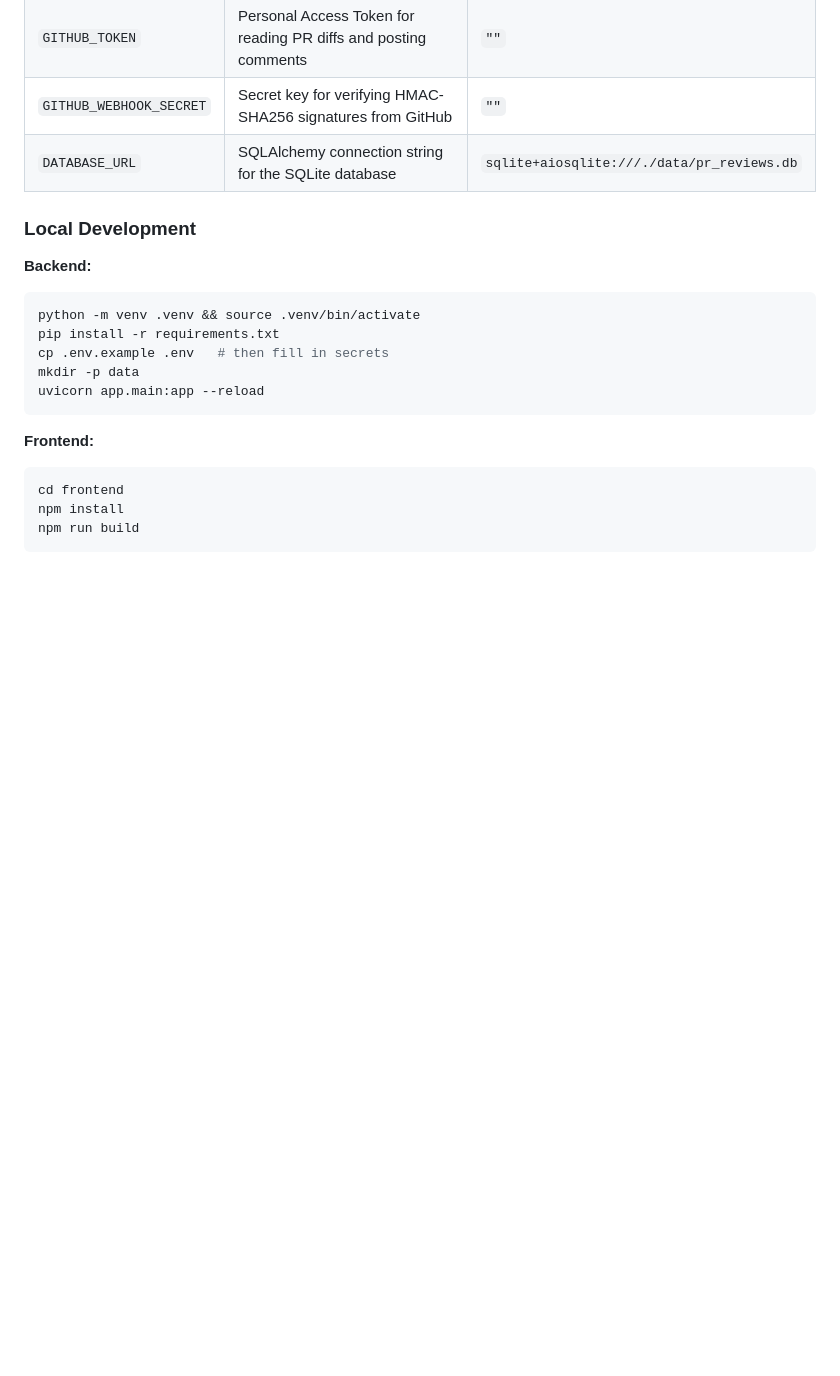
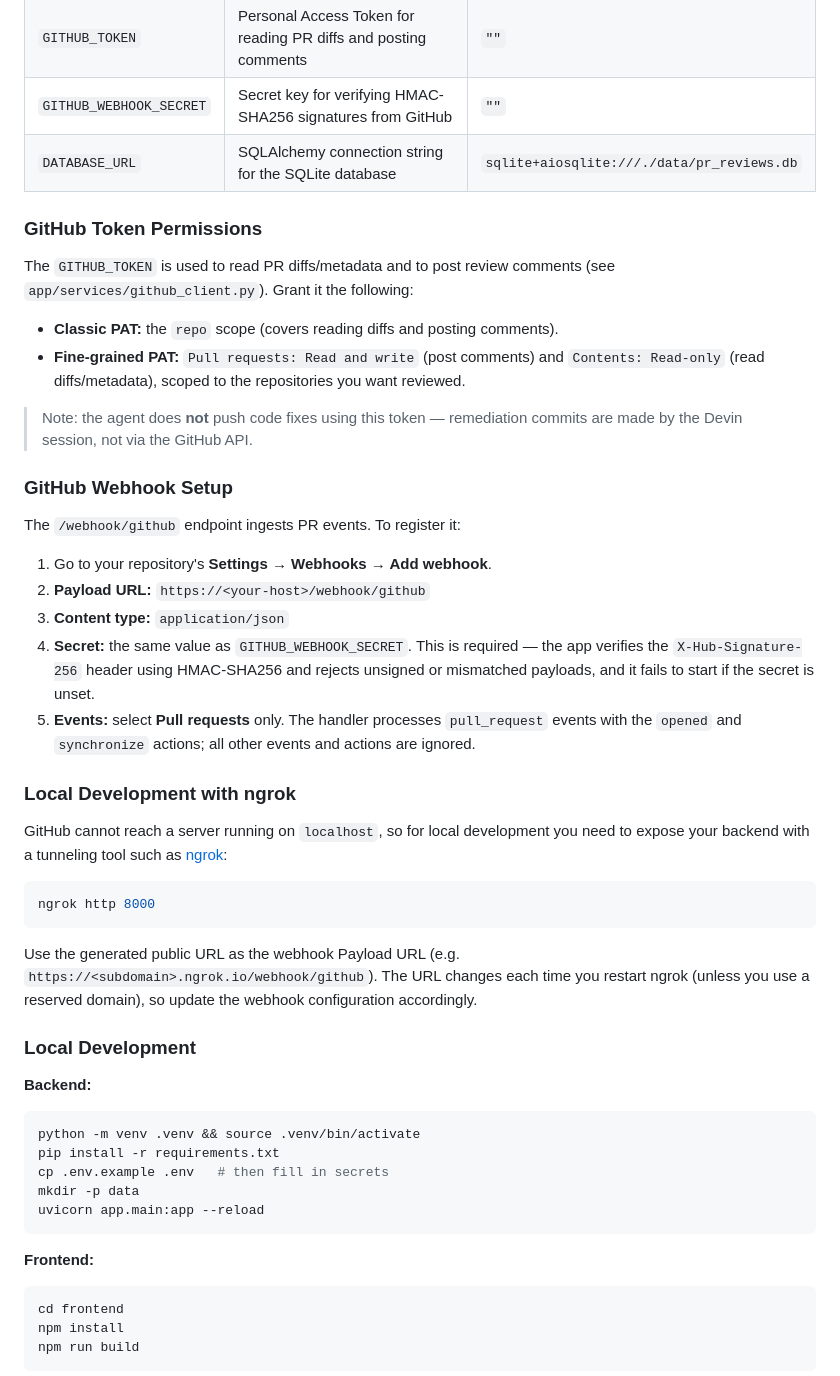
Before and after one commit to alexz12948/pr-review-agent, a Markdown page: README.md, the part around the change. Drawn GitHub-style; blank space fills up the shorter version.

Commit message:
docs: add GitHub webhook setup, token permissions, and ngrok instructions to README

````diff
--- a/README.md
+++ b/README.md
@@ -67,6 +67,35 @@ Copy `.env.example` to `.env` and populate the following variables:
 | `GITHUB_WEBHOOK_SECRET` | Secret key for verifying HMAC-SHA256 signatures from GitHub | `""` |
 | `DATABASE_URL` | SQLAlchemy connection string for the SQLite database | `sqlite+aiosqlite:///./data/pr_reviews.db` |
 
+### GitHub Token Permissions
+
+The `GITHUB_TOKEN` is used to read PR diffs/metadata and to post review comments (see `app/services/github_client.py`). Grant it the following:
+
+- **Classic PAT:** the `repo` scope (covers reading diffs and posting comments).
+- **Fine-grained PAT:** `Pull requests: Read and write` (post comments) and `Contents: Read-only` (read diffs/metadata), scoped to the repositories you want reviewed.
+
+> Note: the agent does **not** push code fixes using this token — remediation commits are made by the Devin session, not via the GitHub API.
+
+### GitHub Webhook Setup
+
+The `/webhook/github` endpoint ingests PR events. To register it:
+
+1. Go to your repository's **Settings → Webhooks → Add webhook**.
+2. **Payload URL:** `https://<your-host>/webhook/github`
+3. **Content type:** `application/json`
+4. **Secret:** the same value as `GITHUB_WEBHOOK_SECRET`. This is required — the app verifies the `X-Hub-Signature-256` header using HMAC-SHA256 and rejects unsigned or mismatched payloads, and it fails to start if the secret is unset.
+5. **Events:** select **Pull requests** only. The handler processes `pull_request` events with the `opened` and `synchronize` actions; all other events and actions are ignored.
+
+### Local Development with ngrok
+
+GitHub cannot reach a server running on `localhost`, so for local development you need to expose your backend with a tunneling tool such as [ngrok](https://ngrok.com/):
+
+```bash
+ngrok http 8000
+```
+
+Use the generated public URL as the webhook Payload URL (e.g. `https://<subdomain>.ngrok.io/webhook/github`). The URL changes each time you restart ngrok (unless you use a reserved domain), so update the webhook configuration accordingly.
+
 ### Local Development
 
 **Backend:**
````
